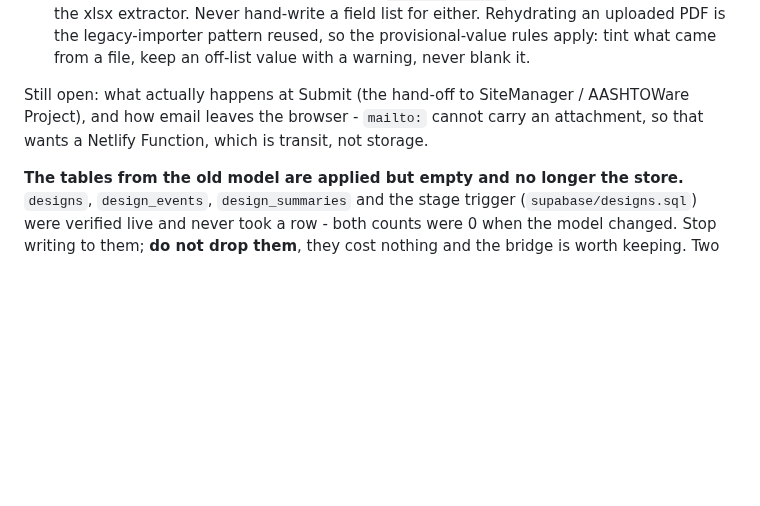
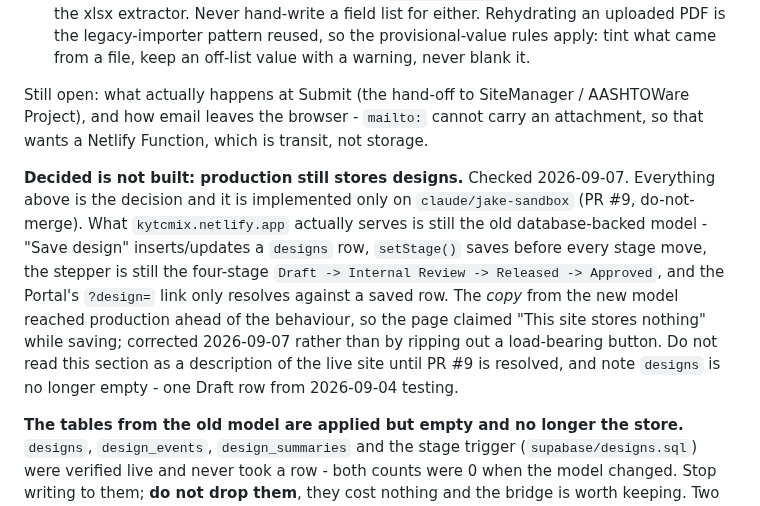
Before and after one commit to JacobCampebll/Mix, a Markdown page: CLAUDE.md, the part around the change. Drawn GitHub-style; blank space fills up the shorter version.

Commit message:
CLAUDE.md: flag that the "file is the record" model is not on production
The Designs section reads as a description of the live site; it is a
decision, built only on claude/jake-sandbox. Production still saves to the
designs table and still runs the four-stage ladder. Noted at the top of that
section, with the one Draft row now in the table, so the next person does
not trust the copy over the code.

Co-Authored-By: Claude Opus 5 <noreply@anthropic.com>
Claude-Session: https://claude.ai/code/session_01UVxZMq42ViuL7rceaDZbiM

```diff
--- a/CLAUDE.md
+++ b/CLAUDE.md
@@ -527,6 +527,20 @@ Still open: what actually happens at Submit (the hand-off to SiteManager /
 AASHTOWare Project), and how email leaves the browser - `mailto:` cannot carry
 an attachment, so that wants a Netlify Function, which is transit, not storage.
 
+**Decided is not built: production still stores designs.** Checked
+2026-09-07. Everything above is the decision and it is implemented only on
+`claude/jake-sandbox` (PR #9, do-not-merge). What `kytcmix.netlify.app`
+actually serves is still the old database-backed model - "Save design"
+inserts/updates a `designs` row, `setStage()` saves before every stage move,
+the stepper is still the four-stage `Draft -> Internal Review -> Released ->
+Approved`, and the Portal's `?design=` link only resolves against a saved
+row. The *copy* from the new model reached production ahead of the
+behaviour, so the page claimed "This site stores nothing" while saving;
+corrected 2026-09-07 rather than by ripping out a load-bearing button. Do
+not read this section as a description of the live site until PR #9 is
+resolved, and note `designs` is no longer empty - one Draft row from
+2026-09-04 testing.
+
 **The tables from the old model are applied but empty and no longer the
 store.** `designs`, `design_events`, `design_summaries` and the stage trigger
 (`supabase/designs.sql`) were verified live and never took a row - both counts
```
